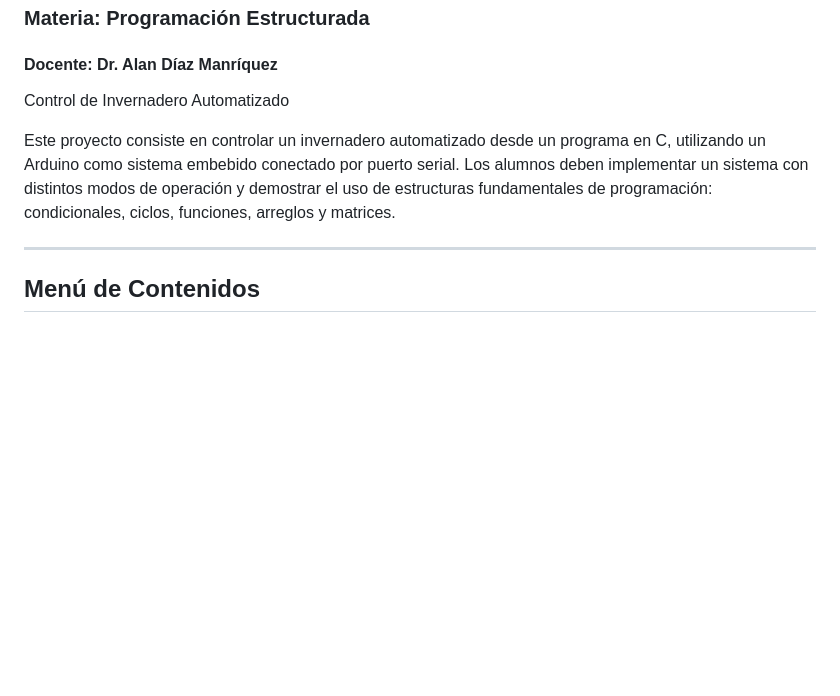
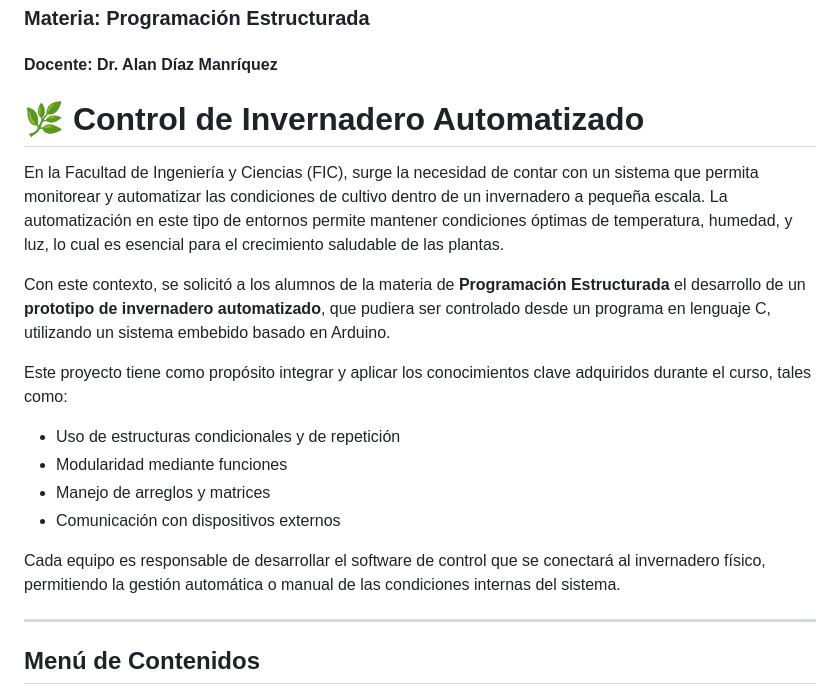
Before and after one commit to calix35/Invernadero, a Markdown page: README.md, the part around one of its changes. Drawn GitHub-style; blank space fills up the shorter version.

```diff
--- a/README.md
+++ b/README.md
@@ -3,9 +3,20 @@
 ### Materia: Programación Estructurada
 #### Docente: Dr. Alan Díaz Manríquez
 
- Control de Invernadero Automatizado
+# 🌿 Control de Invernadero Automatizado
 
-Este proyecto consiste en controlar un invernadero automatizado desde un programa en C, utilizando un Arduino como sistema embebido conectado por puerto serial. Los alumnos deben implementar un sistema con distintos modos de operación y demostrar el uso de estructuras fundamentales de programación: condicionales, ciclos, funciones, arreglos y matrices.
+En la Facultad de Ingeniería y Ciencias (FIC), surge la necesidad de contar con un sistema que permita monitorear y automatizar las condiciones de cultivo dentro de un invernadero a pequeña escala. La automatización en este tipo de entornos permite mantener condiciones óptimas de temperatura, humedad, y luz, lo cual es esencial para el crecimiento saludable de las plantas.
+
+Con este contexto, se solicitó a los alumnos de la materia de **Programación Estructurada** el desarrollo de un **prototipo de invernadero automatizado**, que pudiera ser controlado desde un programa en lenguaje C, utilizando un sistema embebido basado en Arduino.
+
+Este proyecto tiene como propósito integrar y aplicar los conocimientos clave adquiridos durante el curso, tales como:
+
+- Uso de estructuras condicionales y de repetición
+- Modularidad mediante funciones
+- Manejo de arreglos y matrices
+- Comunicación con dispositivos externos
+
+Cada equipo es responsable de desarrollar el software de control que se conectará al invernadero físico, permitiendo la gestión automática o manual de las condiciones internas del sistema.
 
 ---
 
```
Also changed, not shown: other parts of README.md (+30 -19 lines).
